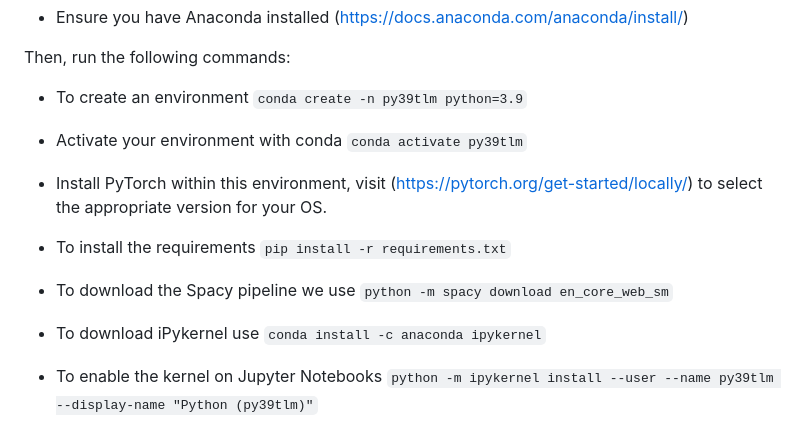
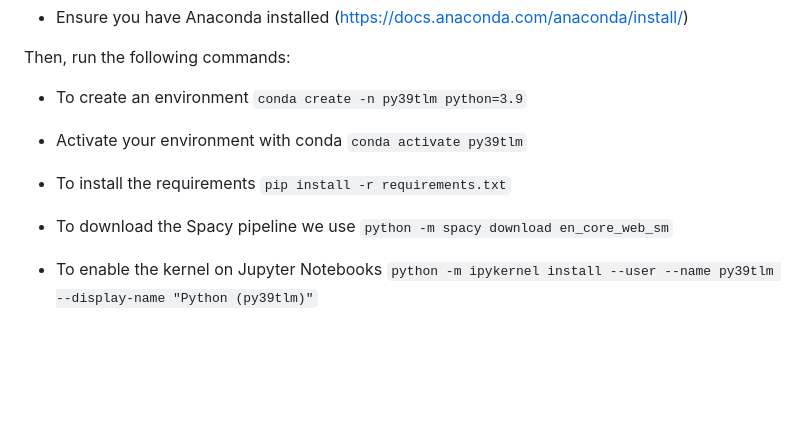
Before and after one commit to Living-with-machines/TheLivingMachine, a Markdown page: README.md, the part around the change. Drawn GitHub-style; blank space fills up the shorter version.

```diff
--- a/README.md
+++ b/README.md
@@ -22,17 +22,11 @@ Then, run the following commands:
 - Activate your environment with conda
 `conda activate py39tlm`
 
-- Install PyTorch within this environment, visit (https://pytorch.org/get-started/locally/) to select the appropriate version for your OS.
-
-
 - To install the requirements
  `pip install -r requirements.txt`
 
 - To download the Spacy pipeline we use
 `python -m spacy download en_core_web_sm`
-
-- To download iPykernel use
-  `conda install -c anaconda ipykernel`
 
 - To enable the kernel on Jupyter Notebooks
   `python -m ipykernel install --user --name py39tlm --display-name "Python (py39tlm)"`
```
